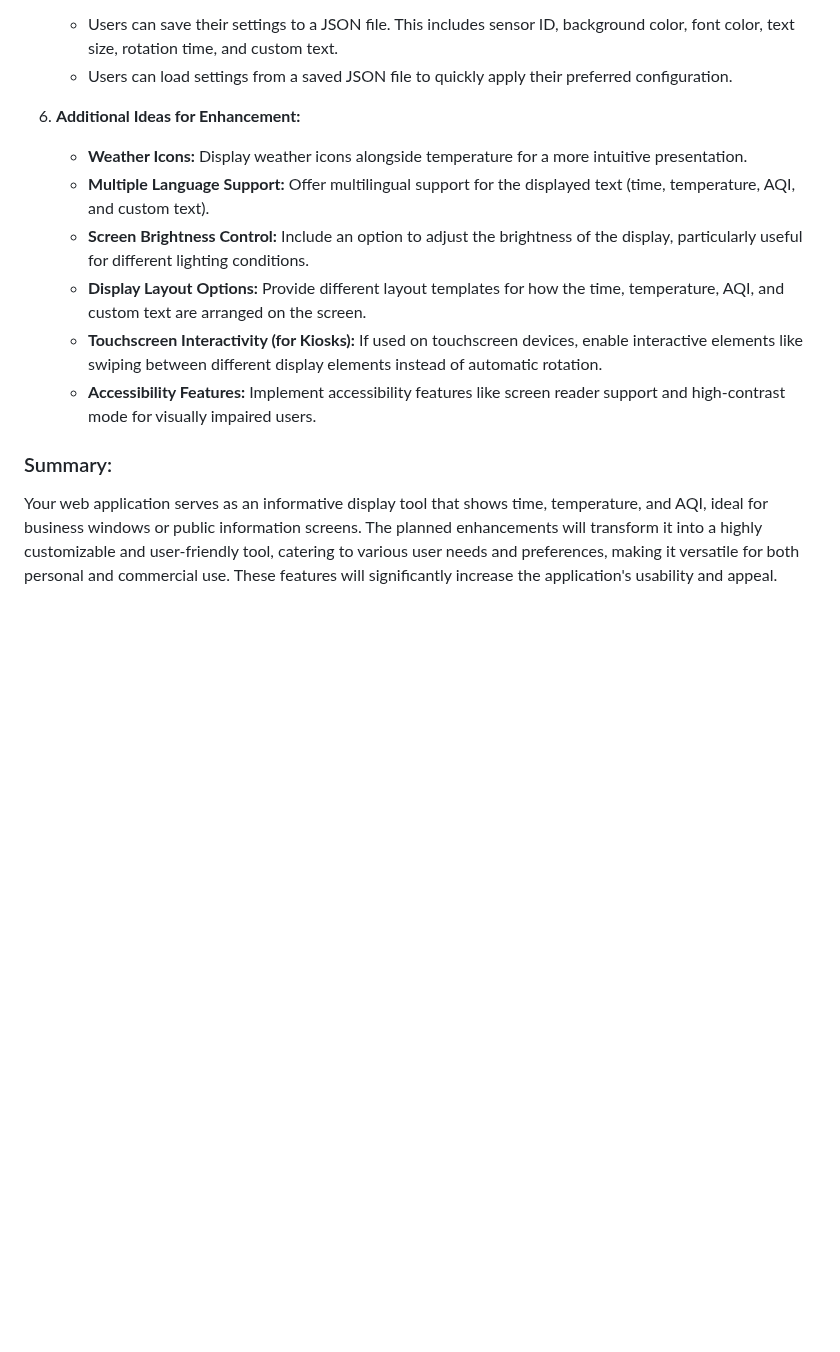
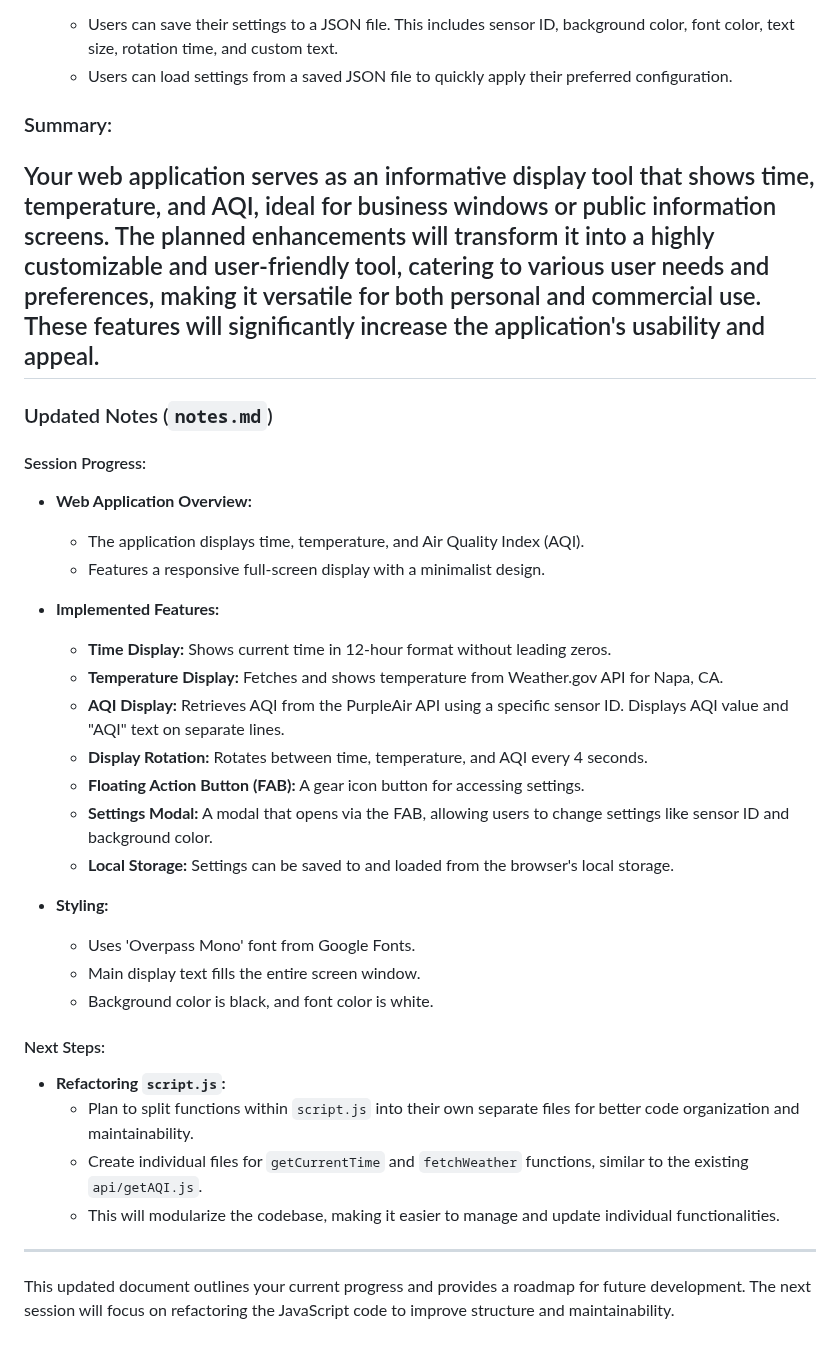
Before and after one commit to gbgbgb8/timetempaqi, a Markdown page: notes.md, the part around the change. Drawn GitHub-style; blank space fills up the shorter version.

Commit message:
updated notes

```diff
--- a/notes.md
+++ b/notes.md
@@ -37,13 +37,41 @@ Notes
    - Users can save their settings to a JSON file. This includes sensor ID, background color, font color, text size, rotation time, and custom text.
    - Users can load settings from a saved JSON file to quickly apply their preferred configuration.
 
-6. **Additional Ideas for Enhancement:**
-   - **Weather Icons:** Display weather icons alongside temperature for a more intuitive presentation.
-   - **Multiple Language Support:** Offer multilingual support for the displayed text (time, temperature, AQI, and custom text).
-   - **Screen Brightness Control:** Include an option to adjust the brightness of the display, particularly useful for different lighting conditions.
-   - **Display Layout Options:** Provide different layout templates for how the time, temperature, AQI, and custom text are arranged on the screen.
-   - **Touchscreen Interactivity (for Kiosks):** If used on touchscreen devices, enable interactive elements like swiping between different display elements instead of automatic rotation.
-   - **Accessibility Features:** Implement accessibility features like screen reader support and high-contrast mode for visually impaired users.
 
 ### Summary:
 Your web application serves as an informative display tool that shows time, temperature, and AQI, ideal for business windows or public information screens. The planned enhancements will transform it into a highly customizable and user-friendly tool, catering to various user needs and preferences, making it versatile for both personal and commercial use. These features will significantly increase the application's usability and appeal.
+---
+
+### Updated Notes (`notes.md`)
+
+#### Session Progress:
+
+- **Web Application Overview:**
+  - The application displays time, temperature, and Air Quality Index (AQI).
+  - Features a responsive full-screen display with a minimalist design.
+
+- **Implemented Features:**
+  - **Time Display:** Shows current time in 12-hour format without leading zeros.
+  - **Temperature Display:** Fetches and shows temperature from Weather.gov API for Napa, CA.
+  - **AQI Display:** Retrieves AQI from the PurpleAir API using a specific sensor ID. Displays AQI value and "AQI" text on separate lines.
+  - **Display Rotation:** Rotates between time, temperature, and AQI every 4 seconds.
+  - **Floating Action Button (FAB):** A gear icon button for accessing settings.
+  - **Settings Modal:** A modal that opens via the FAB, allowing users to change settings like sensor ID and background color.
+  - **Local Storage:** Settings can be saved to and loaded from the browser's local storage.
+
+- **Styling:**
+  - Uses 'Overpass Mono' font from Google Fonts.
+  - Main display text fills the entire screen window.
+  - Background color is black, and font color is white.
+
+#### Next Steps:
+
+- **Refactoring `script.js`:**
+  - Plan to split functions within `script.js` into their own separate files for better code organization and maintainability.
+  - Create individual files for `getCurrentTime` and `fetchWeather` functions, similar to the existing `api/getAQI.js`.
+  - This will modularize the codebase, making it easier to manage and update individual functionalities.
+
+
+---
+
+This updated document outlines your current progress and provides a roadmap for future development. The next session will focus on refactoring the JavaScript code to improve structure and maintainability.
```
